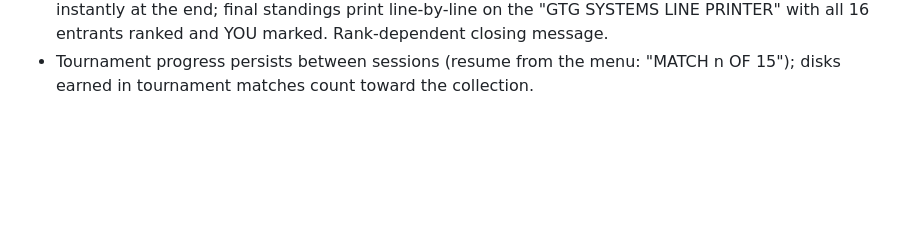
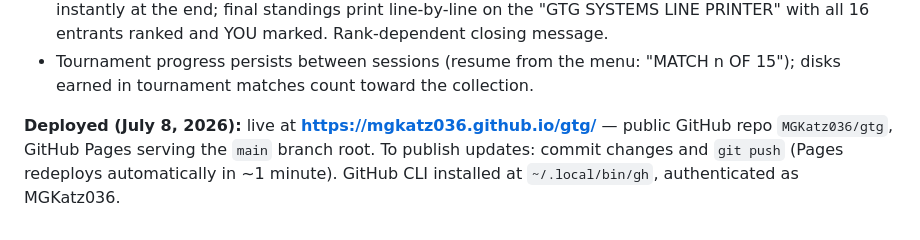
Before and after one commit to MGKatz036/gtg, a Markdown page: DESIGN.md, the part around the change. Rendered like a GitHub page; blank space fills up the shorter version.

Commit message:
Record GitHub Pages deployment in design doc
Co-Authored-By: Claude Fable 5 <noreply@anthropic.com>

```diff
--- a/DESIGN.md
+++ b/DESIGN.md
@@ -208,3 +208,5 @@ Highly stylized retro UI simulating a 1980s personal computer. Historically reso
 - **7 new strategies** (roster now 23): Grofman, Nydegger (faithful 19-pattern implementation), Stein & Rapoport, Tideman & Chieruzzi, Graaskamp, Downing, Name Withheld — several marked "(simplified here)" on their plaques where the original spec was condensed
 - **Tournament Mode (menu G)** — the full 1980 recreation: you face all 15 real Tournament-1 entrants in shuffled order as mystery opponents, 20 rounds each, length KNOWN (backward-induction drama intended; Stein & Rapoport really does betray the last 2 rounds). The 105 CPU-vs-CPU pairings simulate instantly at the end; final standings print line-by-line on the "GTG SYSTEMS LINE PRINTER" with all 16 entrants ranked and YOU marked. Rank-dependent closing message.
 - Tournament progress persists between sessions (resume from the menu: "MATCH n OF 15"); disks earned in tournament matches count toward the collection.
+
+**Deployed (July 8, 2026):** live at **https://mgkatz036.github.io/gtg/** — public GitHub repo `MGKatz036/gtg`, GitHub Pages serving the `main` branch root. To publish updates: commit changes and `git push` (Pages redeploys automatically in ~1 minute). GitHub CLI installed at `~/.local/bin/gh`, authenticated as MGKatz036.
```
